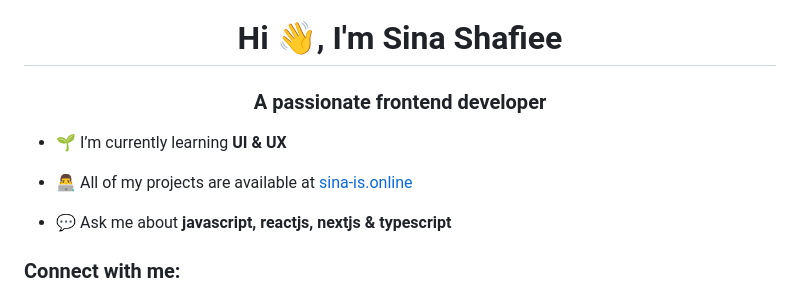
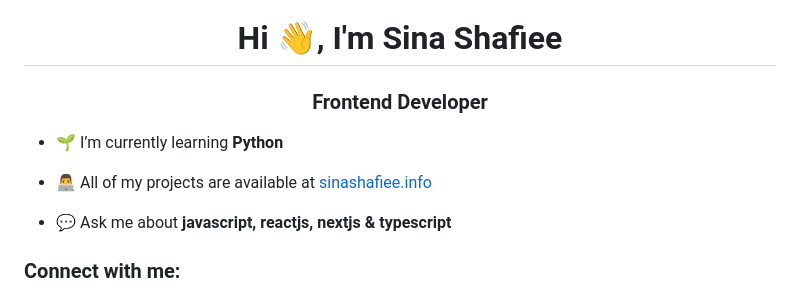
Before and after one commit to Sina-shafiee/sina-shafiee, a Markdown page: README.md, the part around the change. GitHub-like rendering.

Commit message:
Fix: links

```diff
--- a/README.md
+++ b/README.md
@@ -1,9 +1,9 @@
 <h1 align="center">Hi 👋, I'm Sina Shafiee</h1>
-<h3 align="center">A passionate frontend developer</h3>
+<h3 align="center">Frontend Developer</h3>
 
-- 🌱 I’m currently learning **UI & UX**
+- 🌱 I’m currently learning **Python**
 
-- 👨‍💻 All of my projects are available at [sina-is.online](https://sina-is.online)
+- 👨‍💻 All of my projects are available at [sinashafiee.info](https://sinashafiee.info)
 
 - 💬 Ask me about **javascript, reactjs, nextjs & typescript**
 
```
